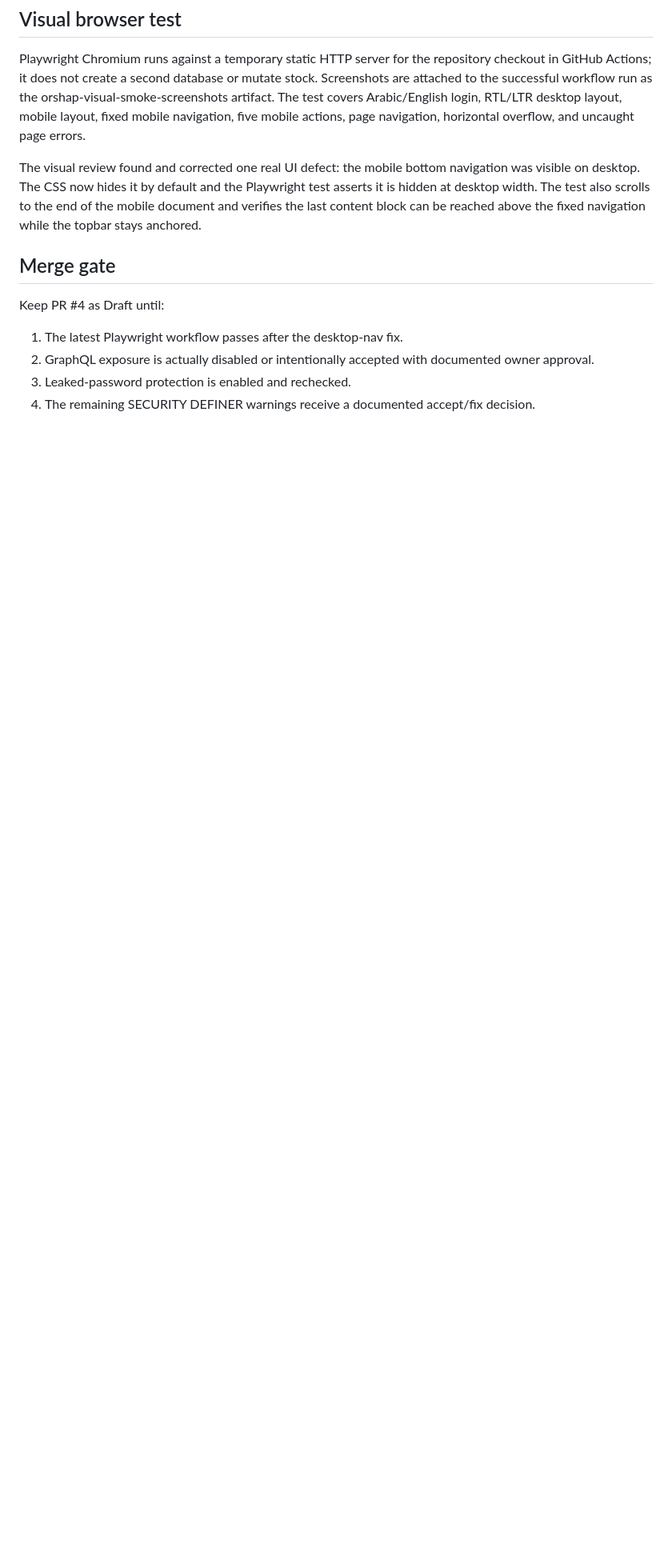
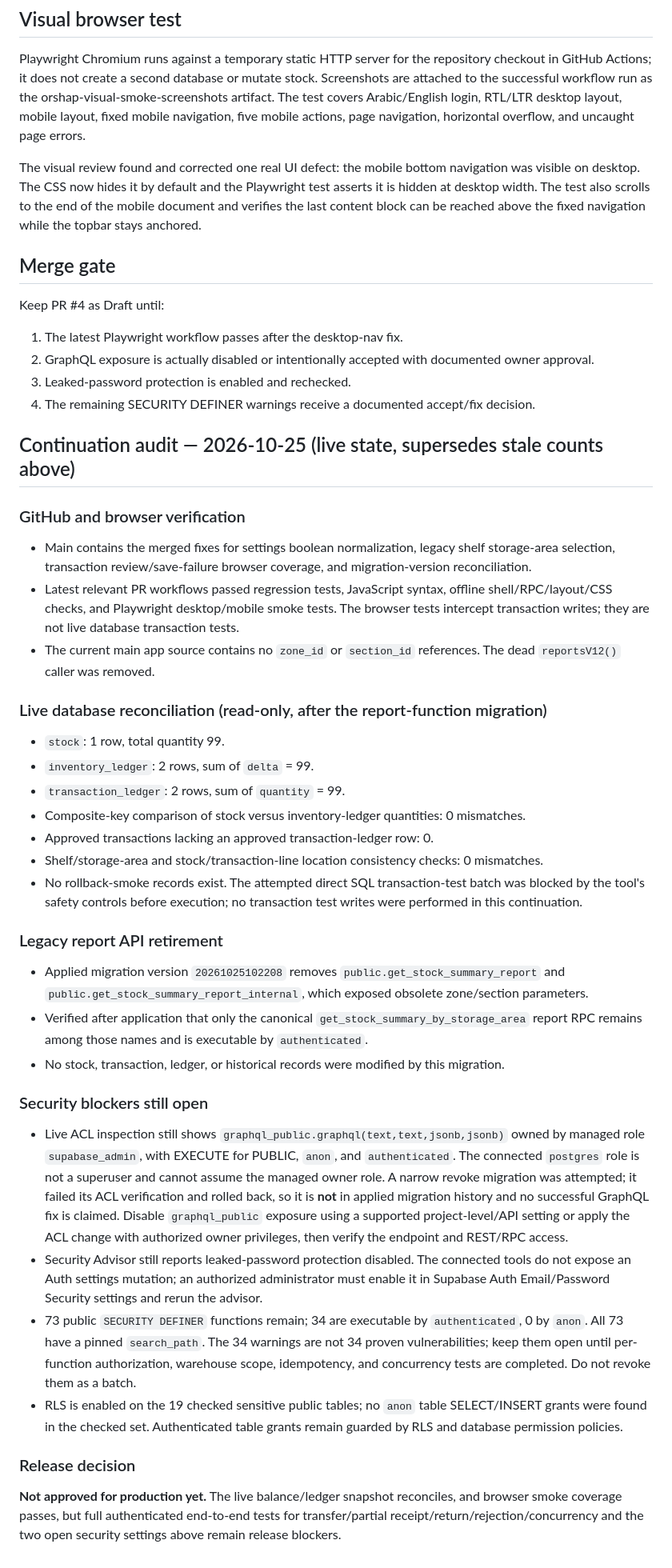
Before and after one commit to wareflow2000-commits/OW, a Markdown page: SECURITY_REVIEW_V13958.md, the part around the change. Shown at 80% size. Drawn GitHub-style; blank space fills up the shorter version.

Commit message:
Record live v13.9.58 audit and unresolved security blockers

```diff
--- a/SECURITY_REVIEW_V13958.md
+++ b/SECURITY_REVIEW_V13958.md
@@ -42,3 +42,33 @@ Keep PR #4 as Draft until:
 2. GraphQL exposure is actually disabled or intentionally accepted with documented owner approval.
 3. Leaked-password protection is enabled and rechecked.
 4. The remaining SECURITY DEFINER warnings receive a documented accept/fix decision.
+
+## Continuation audit — 2026-10-25 (live state, supersedes stale counts above)
+
+### GitHub and browser verification
+- Main contains the merged fixes for settings boolean normalization, legacy shelf storage-area selection, transaction review/save-failure browser coverage, and migration-version reconciliation.
+- Latest relevant PR workflows passed regression tests, JavaScript syntax, offline shell/RPC/layout/CSS checks, and Playwright desktop/mobile smoke tests. The browser tests intercept transaction writes; they are not live database transaction tests.
+- The current main app source contains no `zone_id` or `section_id` references. The dead `reportsV12()` caller was removed.
+
+### Live database reconciliation (read-only, after the report-function migration)
+- `stock`: 1 row, total quantity 99.
+- `inventory_ledger`: 2 rows, sum of `delta` = 99.
+- `transaction_ledger`: 2 rows, sum of `quantity` = 99.
+- Composite-key comparison of stock versus inventory-ledger quantities: 0 mismatches.
+- Approved transactions lacking an approved transaction-ledger row: 0.
+- Shelf/storage-area and stock/transaction-line location consistency checks: 0 mismatches.
+- No rollback-smoke records exist. The attempted direct SQL transaction-test batch was blocked by the tool's safety controls before execution; no transaction test writes were performed in this continuation.
+
+### Legacy report API retirement
+- Applied migration version `20261025102208` removes `public.get_stock_summary_report` and `public.get_stock_summary_report_internal`, which exposed obsolete zone/section parameters.
+- Verified after application that only the canonical `get_stock_summary_by_storage_area` report RPC remains among those names and is executable by `authenticated`.
+- No stock, transaction, ledger, or historical records were modified by this migration.
+
+### Security blockers still open
+- Live ACL inspection still shows `graphql_public.graphql(text,text,jsonb,jsonb)` owned by managed role `supabase_admin`, with EXECUTE for PUBLIC, `anon`, and `authenticated`. The connected `postgres` role is not a superuser and cannot assume the managed owner role. A narrow revoke migration was attempted; it failed its ACL verification and rolled back, so it is **not** in applied migration history and no successful GraphQL fix is claimed. Disable `graphql_public` exposure using a supported project-level/API setting or apply the ACL change with authorized owner privileges, then verify the endpoint and REST/RPC access.
+- Security Advisor still reports leaked-password protection disabled. The connected tools do not expose an Auth settings mutation; an authorized administrator must enable it in Supabase Auth Email/Password Security settings and rerun the advisor.
+- 73 public `SECURITY DEFINER` functions remain; 34 are executable by `authenticated`, 0 by `anon`. All 73 have a pinned `search_path`. The 34 warnings are not 34 proven vulnerabilities; keep them open until per-function authorization, warehouse scope, idempotency, and concurrency tests are completed. Do not revoke them as a batch.
+- RLS is enabled on the 19 checked sensitive public tables; no `anon` table SELECT/INSERT grants were found in the checked set. Authenticated table grants remain guarded by RLS and database permission policies.
+
+### Release decision
+**Not approved for production yet.** The live balance/ledger snapshot reconciles, and browser smoke coverage passes, but full authenticated end-to-end tests for transfer/partial receipt/return/rejection/concurrency and the two open security settings above remain release blockers.
```
